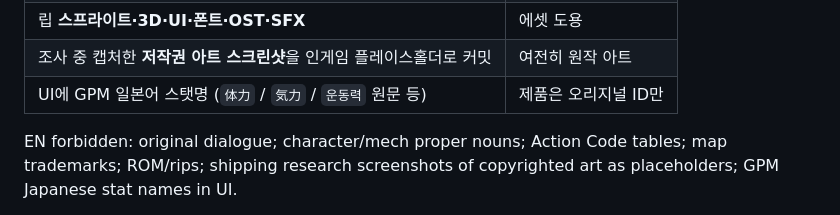
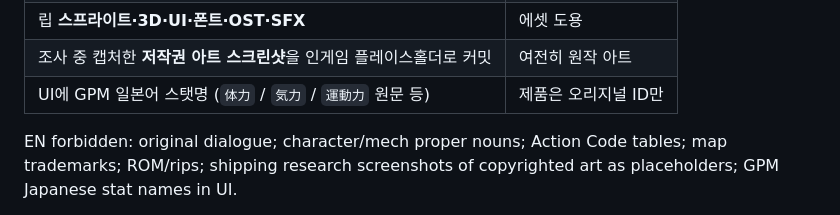
Before and after one commit to progh2/gpmlike, a Markdown page: docs/LEGAL.md, the part around the change. Rendered like a GitHub page.

Commit message:
docs(LEGAL): use JP 運動力 in forbidden-stat examples

```diff
--- a/docs/LEGAL.md
+++ b/docs/LEGAL.md
@@ -47,7 +47,7 @@ EN allowed: clear-license VRM, CC0, self-made only. No “we found it on a forum
 | **ROM / ISO / 세이브 / 추출 데이터** | 불법 복제물 |
 | 립 **스프라이트·3D·UI·폰트·OST·SFX** | 에셋 도용 |
 | 조사 중 캡처한 **저작권 아트 스크린샷**을 인게임 플레이스홀더로 커밋 | 여전히 원작 아트 |
-| UI에 GPM 일본어 스탯명 (`体力` / `気力` / `운동력` 원문 등) | 제품은 오리지널 ID만 |
+| UI에 GPM 일본어 스탯명 (`体力` / `気力` / `運動力` 원문 등) | 제품은 오리지널 ID만 |
 
 EN forbidden: original dialogue; character/mech proper nouns; Action Code tables; map trademarks; ROM/rips; shipping research screenshots of copyrighted art as placeholders; GPM Japanese stat names in UI.
 
```
